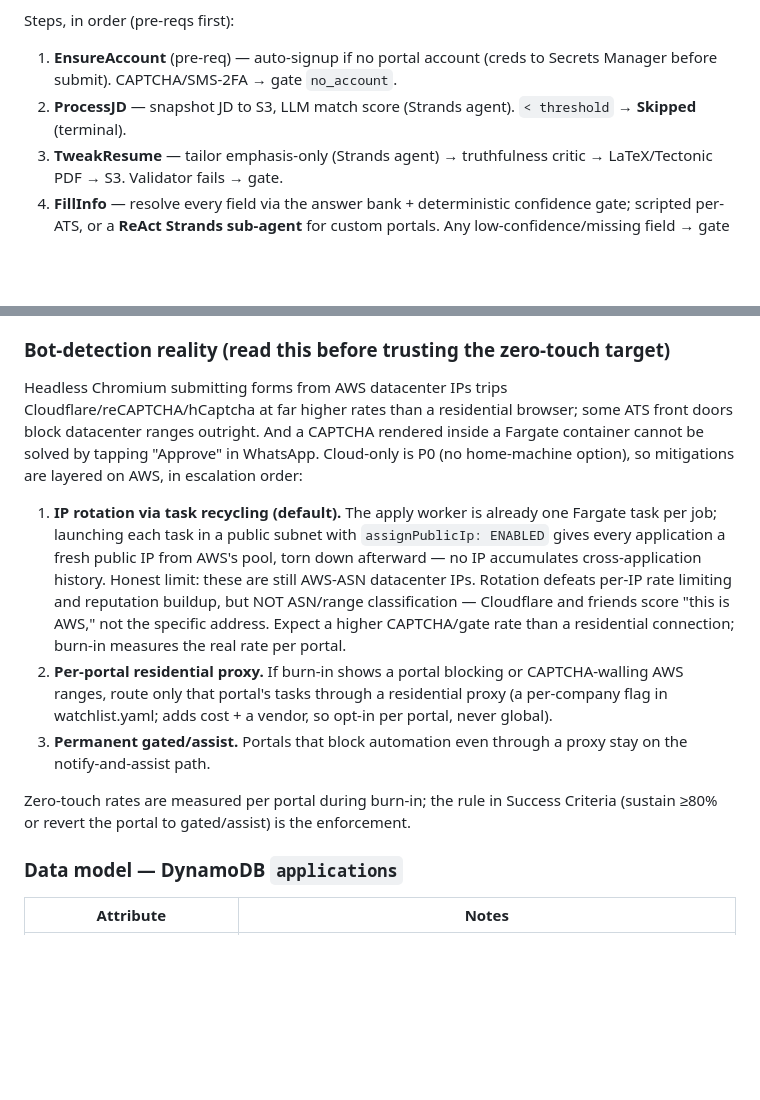
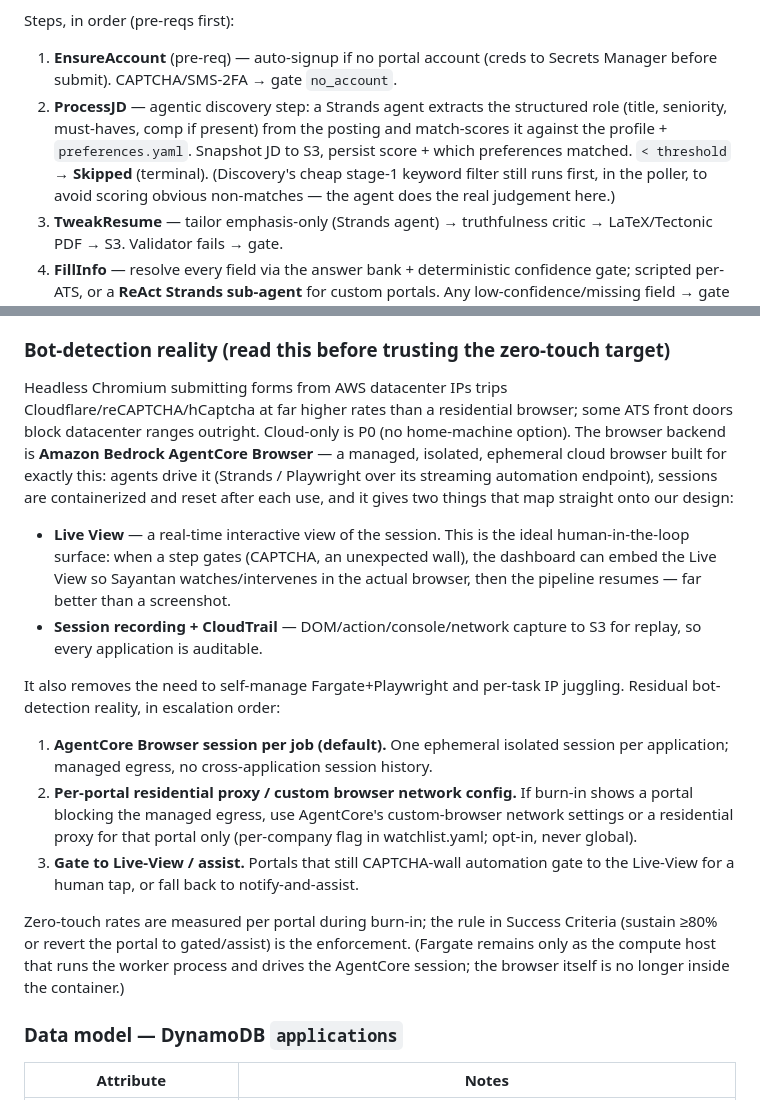
Before and after one commit to sayantan94/AppliedIn, a Markdown page: hld/idea.md, 2 parts joined by grey strips. GitHub-like rendering; blank space fills up the shorter version.

Commit message:
docs(hld): agentic discovery (ProcessJD) + AgentCore Browser backend
- ProcessJD is the agentic discovery step: a Strands agent extracts the
  structured role and match-scores against profile + preferences (stage-1
  keyword filter stays as a cheap pre-pass in the poller)
- browser backend is Amazon Bedrock AgentCore Browser (managed, isolated,
  ephemeral); Live View becomes the human-in-the-loop intervention surface;
  session recording + CloudTrail for audit; Fargate only hosts the worker
  process that drives the session, no browser in the container

```diff
--- a/hld/idea.md
+++ b/hld/idea.md
@@ -169,7 +169,7 @@ Design pattern (per the agentic-AI pattern taxonomy): a **Sequential pipeline +
 Steps, in order (pre-reqs first):
 
 1. **EnsureAccount** (pre-req) — auto-signup if no portal account (creds to Secrets Manager before submit). CAPTCHA/SMS-2FA → gate `no_account`.
-2. **ProcessJD** — snapshot JD to S3, LLM match score (Strands agent). `< threshold` → **Skipped** (terminal).
+2. **ProcessJD** — agentic discovery step: a Strands agent extracts the structured role (title, seniority, must-haves, comp if present) from the posting and match-scores it against the profile + `preferences.yaml`. Snapshot JD to S3, persist score + which preferences matched. `< threshold` → **Skipped** (terminal). (Discovery's cheap stage-1 keyword filter still runs first, in the poller, to avoid scoring obvious non-matches — the agent does the real judgement here.)
 3. **TweakResume** — tailor emphasis-only (Strands agent) → truthfulness critic → LaTeX/Tectonic PDF → S3. Validator fails → gate.
 4. **FillInfo** — resolve every field via the answer bank + deterministic confidence gate; scripted per-ATS, or a **ReAct Strands sub-agent** for custom portals. Any low-confidence/missing field → gate `low_confidence`/`unknown_field`.
 5. **Submit** — atomic daily-cap check → submit → confirmation + screenshot. Cap reached → **Capped** (re-entered next tick). Success → **Applied**. 404 → **JobGone**.
@@ -182,13 +182,18 @@ Every step writes its artifacts + an `events` entry to the row (see data model),
 
 ### Bot-detection reality (read this before trusting the zero-touch target)
 
-Headless Chromium submitting forms from AWS datacenter IPs trips Cloudflare/reCAPTCHA/hCaptcha at far higher rates than a residential browser; some ATS front doors block datacenter ranges outright. And a CAPTCHA rendered inside a Fargate container cannot be solved by tapping "Approve" in WhatsApp. Cloud-only is P0 (no home-machine option), so mitigations are layered on AWS, in escalation order:
+Headless Chromium submitting forms from AWS datacenter IPs trips Cloudflare/reCAPTCHA/hCaptcha at far higher rates than a residential browser; some ATS front doors block datacenter ranges outright. Cloud-only is P0 (no home-machine option). The browser backend is **Amazon Bedrock AgentCore Browser** — a managed, isolated, ephemeral cloud browser built for exactly this: agents drive it (Strands / Playwright over its streaming automation endpoint), sessions are containerized and reset after each use, and it gives two things that map straight onto our design:
 
-1. **IP rotation via task recycling (default).** The apply worker is already one Fargate task per job; launching each task in a public subnet with `assignPublicIp: ENABLED` gives every application a fresh public IP from AWS's pool, torn down afterward — no IP accumulates cross-application history. Honest limit: these are still AWS-ASN datacenter IPs. Rotation defeats per-IP rate limiting and reputation buildup, but NOT ASN/range classification — Cloudflare and friends score "this is AWS," not the specific address. Expect a higher CAPTCHA/gate rate than a residential connection; burn-in measures the real rate per portal.
-2. **Per-portal residential proxy.** If burn-in shows a portal blocking or CAPTCHA-walling AWS ranges, route only that portal's tasks through a residential proxy (a per-company flag in watchlist.yaml; adds cost + a vendor, so opt-in per portal, never global).
-3. **Permanent gated/assist.** Portals that block automation even through a proxy stay on the notify-and-assist path.
+- **Live View** — a real-time interactive view of the session. This is the ideal human-in-the-loop surface: when a step gates (CAPTCHA, an unexpected wall), the dashboard can embed the Live View so Sayantan watches/intervenes in the actual browser, then the pipeline resumes — far better than a screenshot.
+- **Session recording + CloudTrail** — DOM/action/console/network capture to S3 for replay, so every application is auditable.
 
-Zero-touch rates are measured per portal during burn-in; the rule in Success Criteria (sustain ≥80% or revert the portal to gated/assist) is the enforcement.
+It also removes the need to self-manage Fargate+Playwright and per-task IP juggling. Residual bot-detection reality, in escalation order:
+
+1. **AgentCore Browser session per job (default).** One ephemeral isolated session per application; managed egress, no cross-application session history.
+2. **Per-portal residential proxy / custom browser network config.** If burn-in shows a portal blocking the managed egress, use AgentCore's custom-browser network settings or a residential proxy for that portal only (per-company flag in watchlist.yaml; opt-in, never global).
+3. **Gate to Live-View / assist.** Portals that still CAPTCHA-wall automation gate to the Live-View for a human tap, or fall back to notify-and-assist.
+
+Zero-touch rates are measured per portal during burn-in; the rule in Success Criteria (sustain ≥80% or revert the portal to gated/assist) is the enforcement. (Fargate remains only as the compute host that runs the worker process and drives the AgentCore session; the browser itself is no longer inside the container.)
 
 ### Data model — DynamoDB `applications`
 
```
